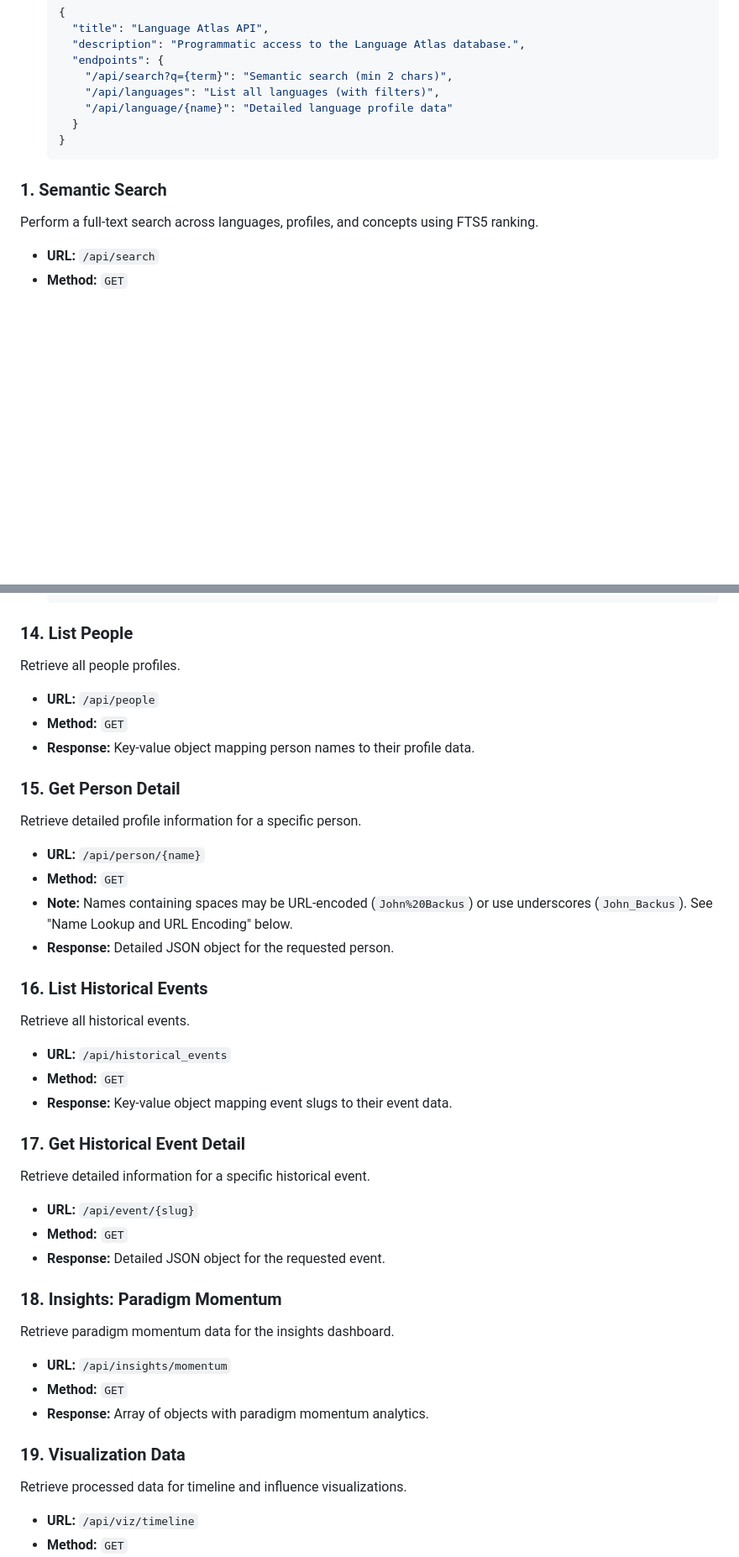
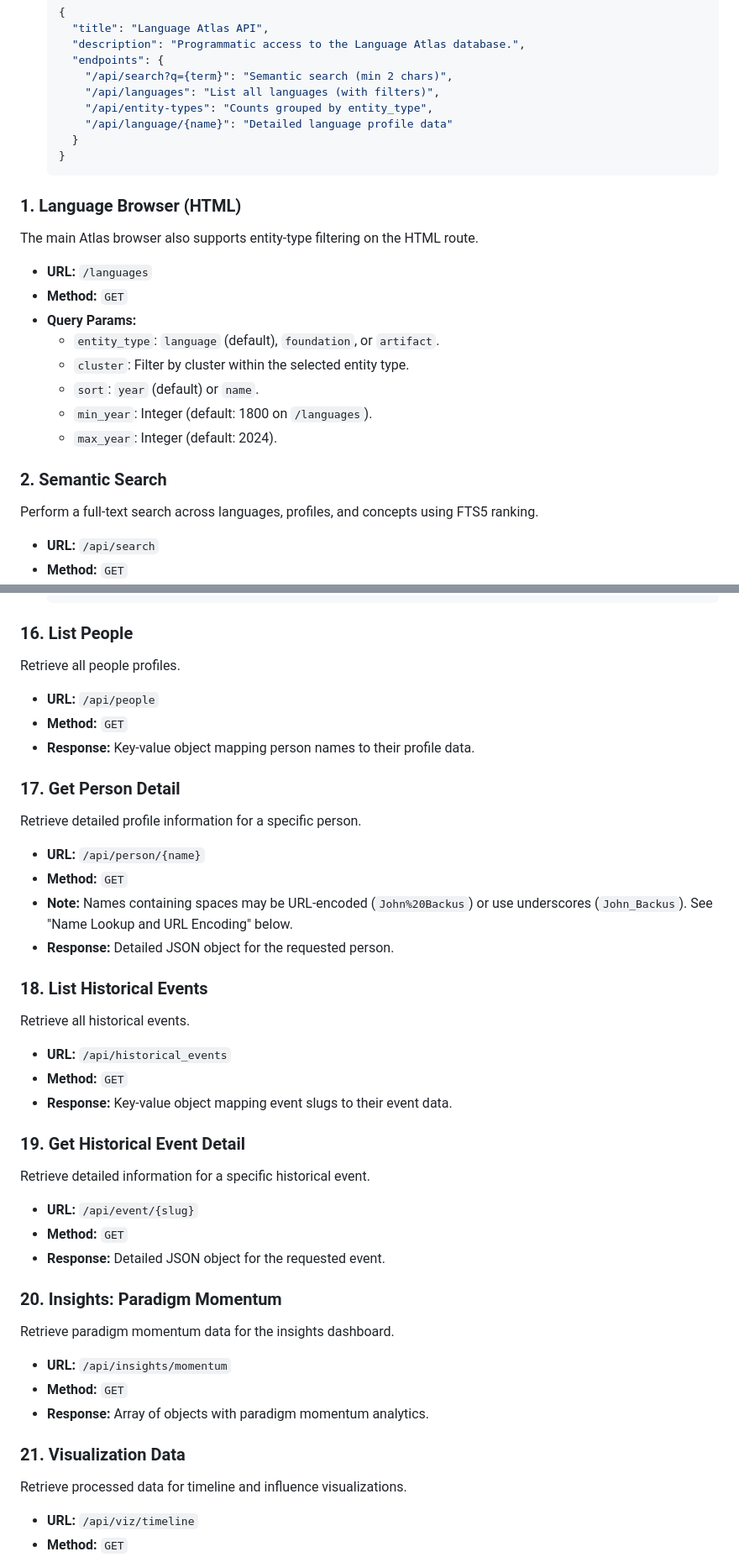
Before and after one commit to someflydev/language-atlas, a Markdown page: API_GUIDE.md, 2 parts joined by grey strips. Shown at 84% size. GitHub-like rendering; blank space fills up the shorter version.

````diff
--- a/API_GUIDE.md
+++ b/API_GUIDE.md
@@ -32,12 +32,25 @@ A machine-readable directory of all available endpoints.
     "endpoints": {
       "/api/search?q={term}": "Semantic search (min 2 chars)",
       "/api/languages": "List all languages (with filters)",
+      "/api/entity-types": "Counts grouped by entity_type",
       "/api/language/{name}": "Detailed language profile data"
     }
   }
   ```
 
-### 1. Semantic Search
+### 1. Language Browser (HTML)
+The main Atlas browser also supports entity-type filtering on the HTML route.
+
+- **URL:** `/languages`
+- **Method:** `GET`
+- **Query Params:**
+  - `entity_type`: `language` (default), `foundation`, or `artifact`.
+  - `cluster`: Filter by cluster within the selected entity type.
+  - `sort`: `year` (default) or `name`.
+  - `min_year`: Integer (default: 1800 on `/languages`).
+  - `max_year`: Integer (default: 2024).
+
+### 2. Semantic Search
 Perform a full-text search across languages, profiles, and concepts using FTS5 ranking.
 
 - **URL:** `/api/search`
@@ -162,14 +192,14 @@ Retrieve a specific guided learning path by its ID.
   }
   ```
 
-### 14. List People
+### 16. List People
 Retrieve all people profiles.
 
 - **URL:** `/api/people`
 - **Method:** `GET`
 - **Response:** Key-value object mapping person names to their profile data.
 
-### 15. Get Person Detail
+### 17. Get Person Detail
 Retrieve detailed profile information for a specific person.
 
 - **URL:** `/api/person/{name}`
@@ -177,28 +207,28 @@ Retrieve detailed profile information for a specific person.
 - **Note:** Names containing spaces may be URL-encoded (`John%20Backus`) or use underscores (`John_Backus`). See "Name Lookup and URL Encoding" below.
 - **Response:** Detailed JSON object for the requested person.
 
-### 16. List Historical Events
+### 18. List Historical Events
 Retrieve all historical events.
 
 - **URL:** `/api/historical_events`
 - **Method:** `GET`
 - **Response:** Key-value object mapping event slugs to their event data.
 
-### 17. Get Historical Event Detail
+### 19. Get Historical Event Detail
 Retrieve detailed information for a specific historical event.
 
 - **URL:** `/api/event/{slug}`
 - **Method:** `GET`
 - **Response:** Detailed JSON object for the requested event.
 
-### 18. Insights: Paradigm Momentum
+### 20. Insights: Paradigm Momentum
 Retrieve paradigm momentum data for the insights dashboard.
 
 - **URL:** `/api/insights/momentum`
 - **Method:** `GET`
 - **Response:** Array of objects with paradigm momentum analytics.
 
-### 19. Visualization Data
+### 21. Visualization Data
 Retrieve processed data for timeline and influence visualizations.
 
 - **URL:** `/api/viz/timeline`
````
Also changed, not shown: other parts of API_GUIDE.md (+29 -12 lines), src/README.md (+23 -0 lines).
